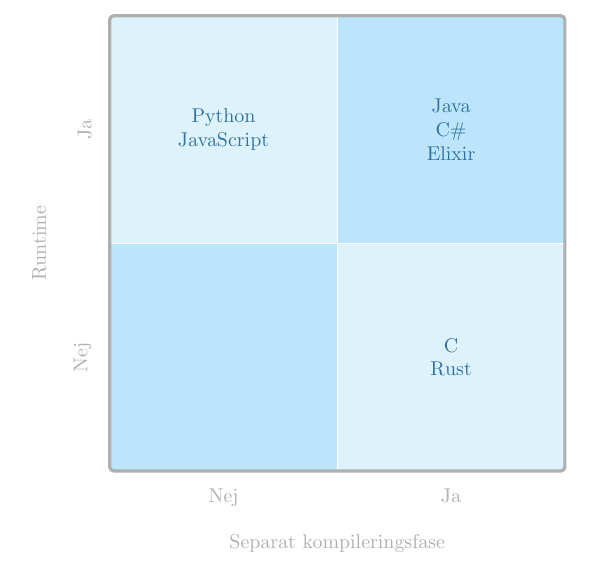
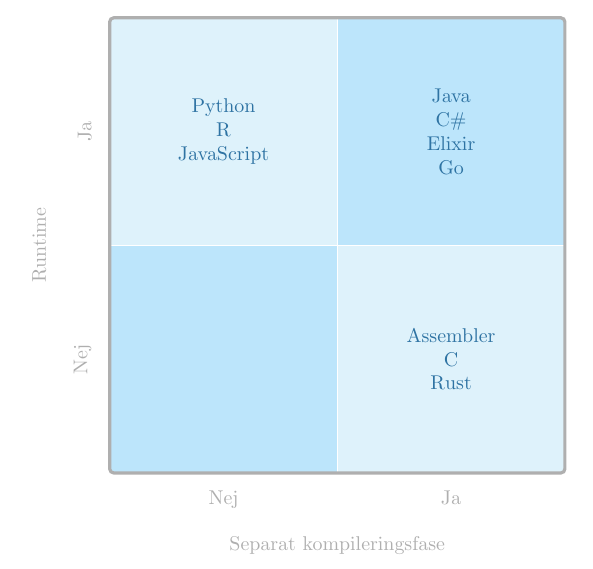
Before and after one commit to aslakjohansen/progintro, a LaTeX book (doc/document.tex, which reads doc/contents/lang/main.tex): part of page 9 of 25, cut so that both start at the same text. Compiled offline with pdfLaTeX.

Commit message:
Added a few extra programming languages

```diff
--- a/doc/contents/lang/main.tex
+++ b/doc/contents/lang/main.tex
@@ -4,10 +4,10 @@
 % inspiration: https://tex.stackexchange.com/questions/309425/how-is-it-possible-to-make-a-magic-quadrant
 \begin{tikzpicture}[squares/.style={align=center, text width=3cm, text=bluetext, minimum width=4cm, minimum height=4cm}]
 
-    \node[squares,fill=lightblue] (A) at (0,0) {Python\\JavaScript};
-    \node[squares,fill=darkblue,anchor=west] (B) at (A.east) {Java\\C\#\\Elixir};
+    \node[squares,fill=lightblue] (A) at (0,0) {Python\\R\\JavaScript};
+    \node[squares,fill=darkblue,anchor=west] (B) at (A.east) {Java\\C\#\\Elixir\\Go};
     \node[squares,fill=darkblue,anchor=north] (C) at (A.south){};
-    \node[squares,fill=lightblue,anchor=north] (D) at (B.south) {C\\Rust};
+    \node[squares,fill=lightblue,anchor=north] (D) at (B.south) {Assembler\\C\\Rust};
     \node[inner sep=0pt,draw=grey,ultra thick,rounded corners=2pt,fit=(A)(B)(C)(D)] {};
 
     \node[align=center,anchor=south,yshift=2mm] at (A.north east) {Kategorisering af programmeringssprog};
```
